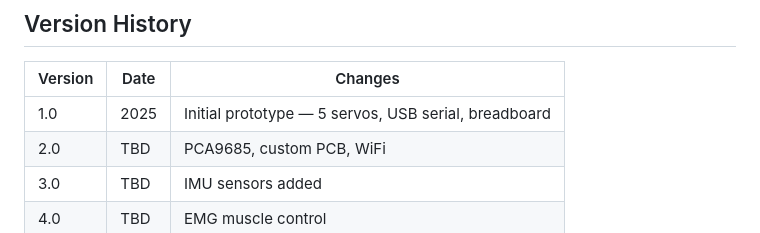
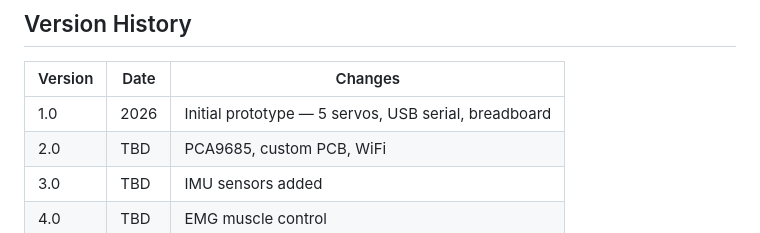
Before and after one commit to Shayan-Mazahir/ATOM-InMoov-Robot, a Markdown page: notes/hardware_documentation.md, the part around the change. Rendered like a GitHub page.

```diff
--- a/notes/hardware_documentation.md
+++ b/notes/hardware_documentation.md
@@ -197,7 +197,7 @@ See `potential_bugs.md` for full list.
 
 | Version | Date | Changes |
 |---------|------|---------|
-| 1.0 | 2025 | Initial prototype — 5 servos, USB serial, breadboard |
+| 1.0 | 2026 | Initial prototype — 5 servos, USB serial, breadboard |
 | 2.0 | TBD | PCA9685, custom PCB, WiFi |
 | 3.0 | TBD | IMU sensors added |
 | 4.0 | TBD | EMG muscle control |
```
